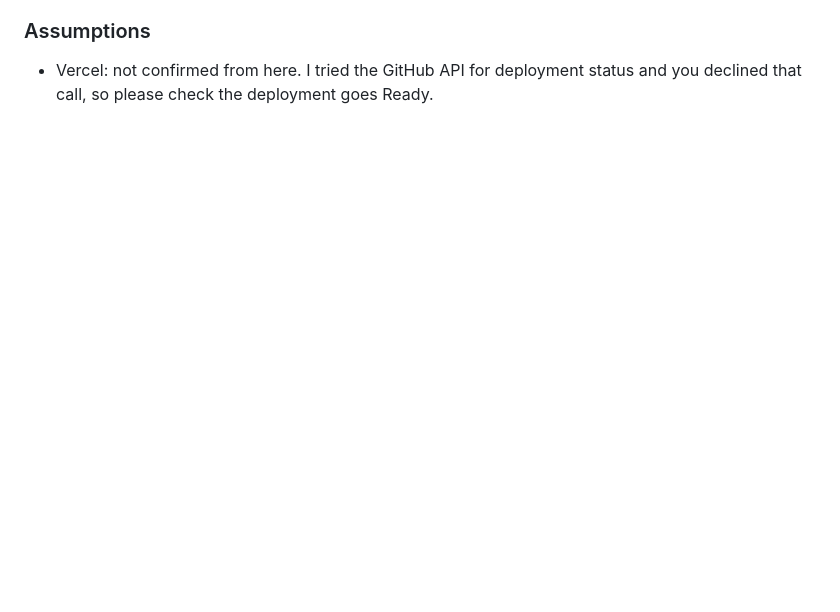
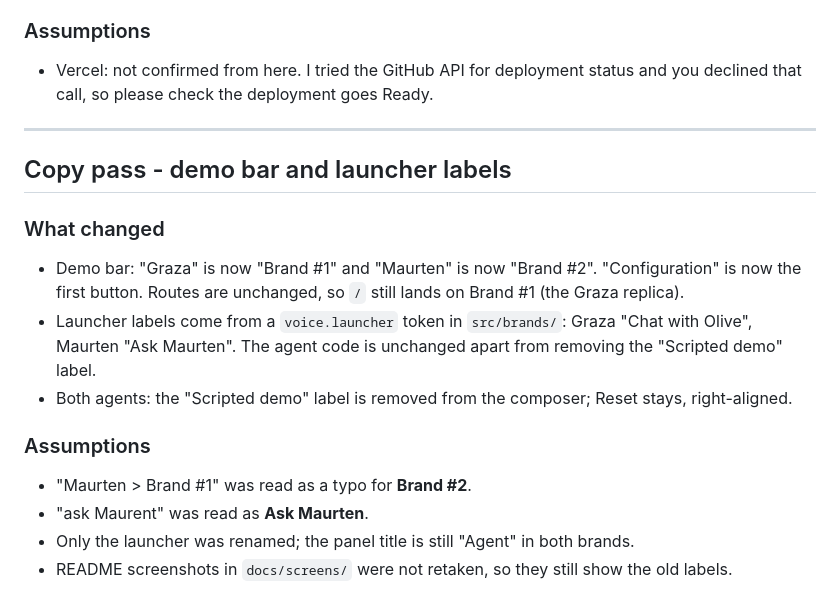
Before and after one commit to greatgreta/minimalAI-takehome, a Markdown page: AI_LOG.md, the part around the change. Drawn GitHub-style; blank space fills up the shorter version.

Commit message:
docs: log the copy pass
Co-Authored-By: Claude Sonnet 5 <noreply@anthropic.com>

```diff
--- a/AI_LOG.md
+++ b/AI_LOG.md
@@ -362,3 +362,22 @@ quantised hex it will emit. Regression test added in `tests/contrast.test.ts`.
 
 - Vercel: not confirmed from here. I tried the GitHub API for deployment status and you declined that
   call, so please check the deployment goes Ready.
+
+---
+
+## Copy pass - demo bar and launcher labels
+
+### What changed
+
+- Demo bar: "Graza" is now "Brand #1" and "Maurten" is now "Brand #2". "Configuration" is now the first
+  button. Routes are unchanged, so `/` still lands on Brand #1 (the Graza replica).
+- Launcher labels come from a `voice.launcher` token in `src/brands/`: Graza "Chat with Olive", Maurten
+  "Ask Maurten". The agent code is unchanged apart from removing the "Scripted demo" label.
+- Both agents: the "Scripted demo" label is removed from the composer; Reset stays, right-aligned.
+
+### Assumptions
+
+- "Maurten > Brand #1" was read as a typo for **Brand #2**.
+- "ask Maurent" was read as **Ask Maurten**.
+- Only the launcher was renamed; the panel title is still "Agent" in both brands.
+- README screenshots in `docs/screens/` were not retaken, so they still show the old labels.
```
